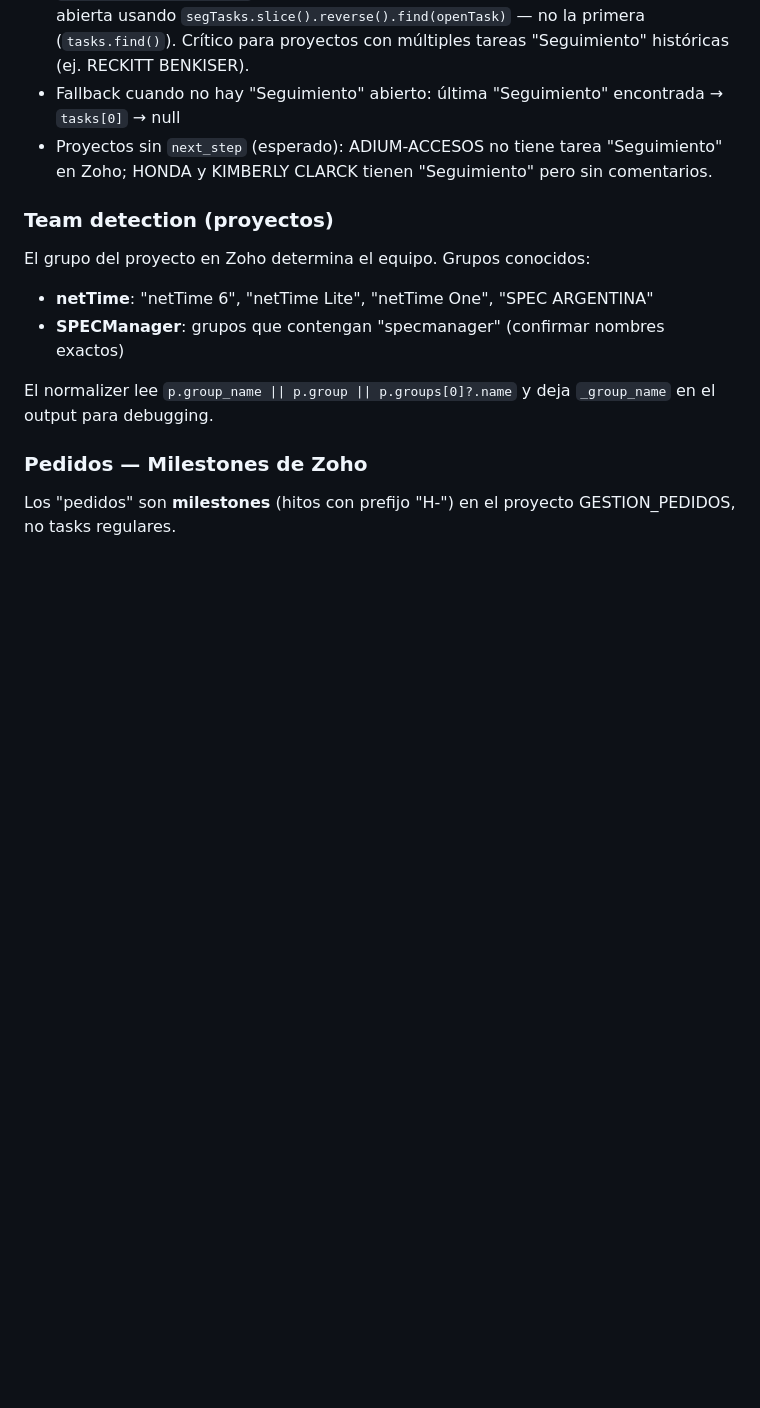
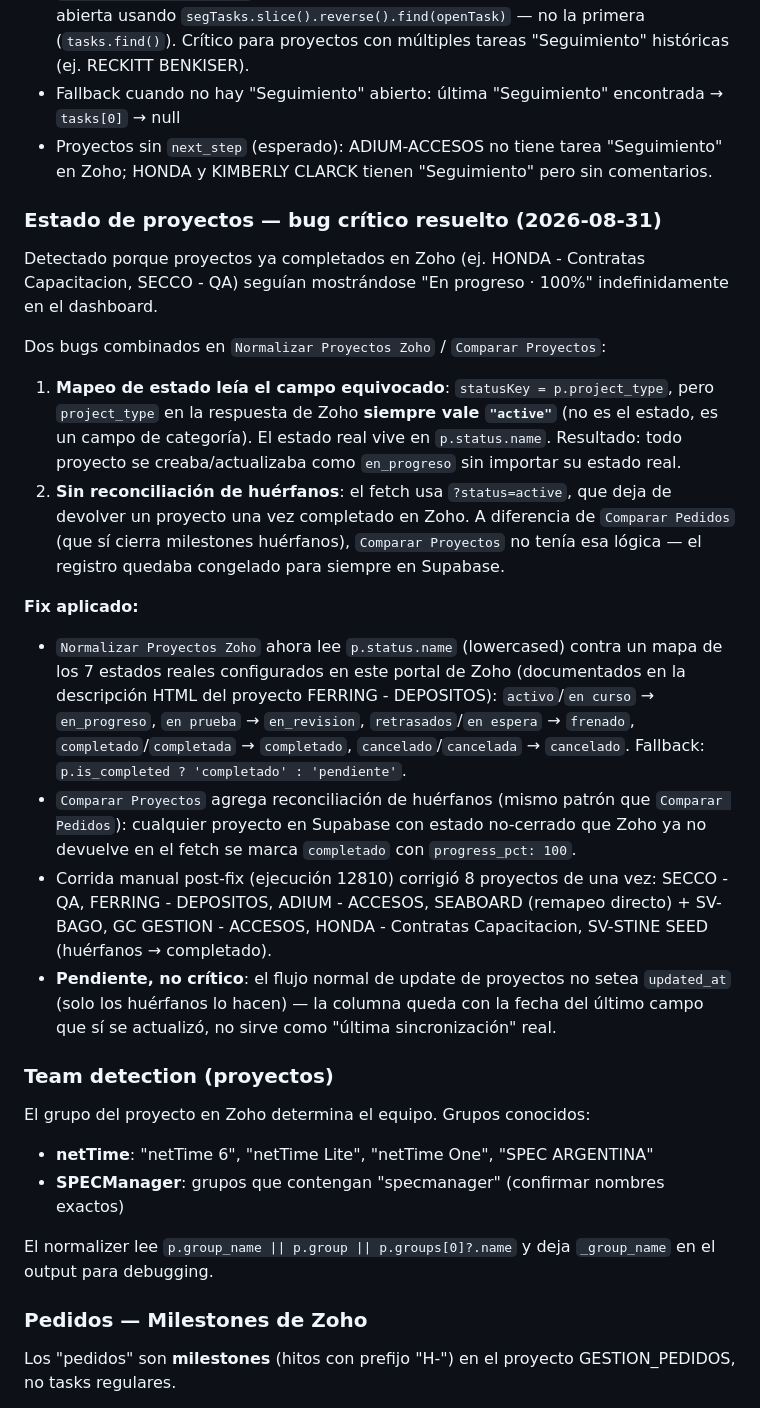
Before and after one commit to pablo-vive-ia/team_spec, a Markdown page: CLAUDE.md, the part around the change. Rendered like a GitHub page; blank space fills up the shorter version.

Commit message:
docs: registrar fix de estado de proyectos en sync Zoho
Documenta el bug crítico resuelto el 2026-08-31 en zoho-projects-sync-supabase:
mapeo de estado leía project_type (siempre 'active') en vez de status.name,
y faltaba reconciliación de huérfanos para proyectos completados que Zoho
deja de devolver en el fetch ?status=active. Fix aplicado y publicado
directamente en n8n; esto solo documenta el cambio.

Co-Authored-By: Claude Sonnet 5 <noreply@anthropic.com>

```diff
--- a/CLAUDE.md
+++ b/CLAUDE.md
@@ -159,6 +159,19 @@ URLs:
 - Fallback cuando no hay "Seguimiento" abierto: última "Seguimiento" encontrada → `tasks[0]` → null
 - Proyectos sin `next_step` (esperado): ADIUM-ACCESOS no tiene tarea "Seguimiento" en Zoho; HONDA y KIMBERLY CLARCK tienen "Seguimiento" pero sin comentarios.
 
+### Estado de proyectos — bug crítico resuelto (2026-08-31)
+Detectado porque proyectos ya completados en Zoho (ej. HONDA - Contratas Capacitacion, SECCO - QA) seguían mostrándose "En progreso · 100%" indefinidamente en el dashboard.
+
+Dos bugs combinados en `Normalizar Proyectos Zoho` / `Comparar Proyectos`:
+1. **Mapeo de estado leía el campo equivocado**: `statusKey = p.project_type`, pero `project_type` en la respuesta de Zoho **siempre vale `"active"`** (no es el estado, es un campo de categoría). El estado real vive en `p.status.name`. Resultado: todo proyecto se creaba/actualizaba como `en_progreso` sin importar su estado real.
+2. **Sin reconciliación de huérfanos**: el fetch usa `?status=active`, que deja de devolver un proyecto una vez completado en Zoho. A diferencia de `Comparar Pedidos` (que sí cierra milestones huérfanos), `Comparar Proyectos` no tenía esa lógica — el registro quedaba congelado para siempre en Supabase.
+
+**Fix aplicado:**
+- `Normalizar Proyectos Zoho` ahora lee `p.status.name` (lowercased) contra un mapa de los 7 estados reales configurados en este portal de Zoho (documentados en la descripción HTML del proyecto FERRING - DEPOSITOS): `activo`/`en curso` → `en_progreso`, `en prueba` → `en_revision`, `retrasados`/`en espera` → `frenado`, `completado`/`completada` → `completado`, `cancelado`/`cancelada` → `cancelado`. Fallback: `p.is_completed ? 'completado' : 'pendiente'`.
+- `Comparar Proyectos` agrega reconciliación de huérfanos (mismo patrón que `Comparar Pedidos`): cualquier proyecto en Supabase con estado no-cerrado que Zoho ya no devuelve en el fetch se marca `completado` con `progress_pct: 100`.
+- Corrida manual post-fix (ejecución 12810) corrigió 8 proyectos de una vez: SECCO - QA, FERRING - DEPOSITOS, ADIUM - ACCESOS, SEABOARD (remapeo directo) + SV-BAGO, GC GESTION - ACCESOS, HONDA - Contratas Capacitacion, SV-STINE SEED (huérfanos → completado).
+- **Pendiente, no crítico**: el flujo normal de update de proyectos no setea `updated_at` (solo los huérfanos lo hacen) — la columna queda con la fecha del último campo que sí se actualizó, no sirve como "última sincronización" real.
+
 ### Team detection (proyectos)
 El grupo del proyecto en Zoho determina el equipo. Grupos conocidos:
 - **netTime**: "netTime 6", "netTime Lite", "netTime One", "SPEC ARGENTINA"
```
